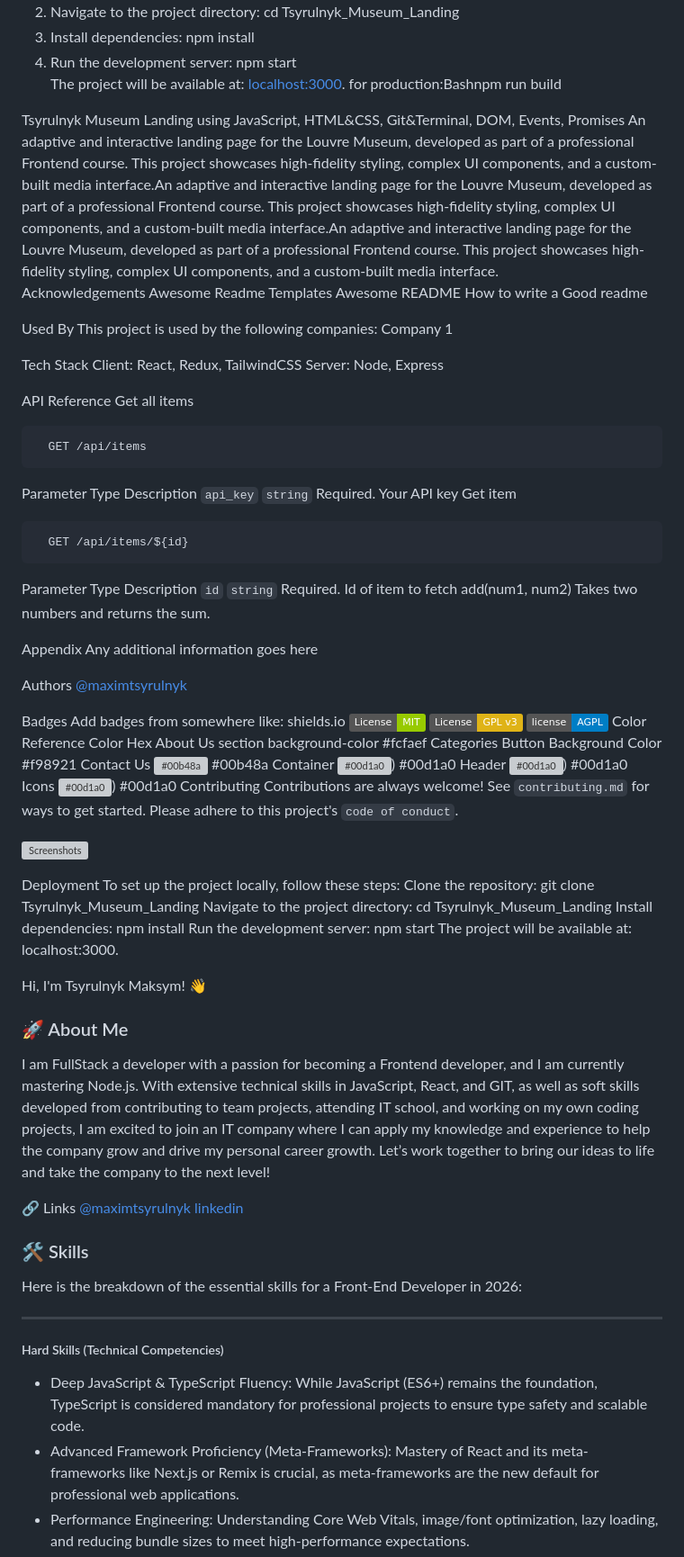
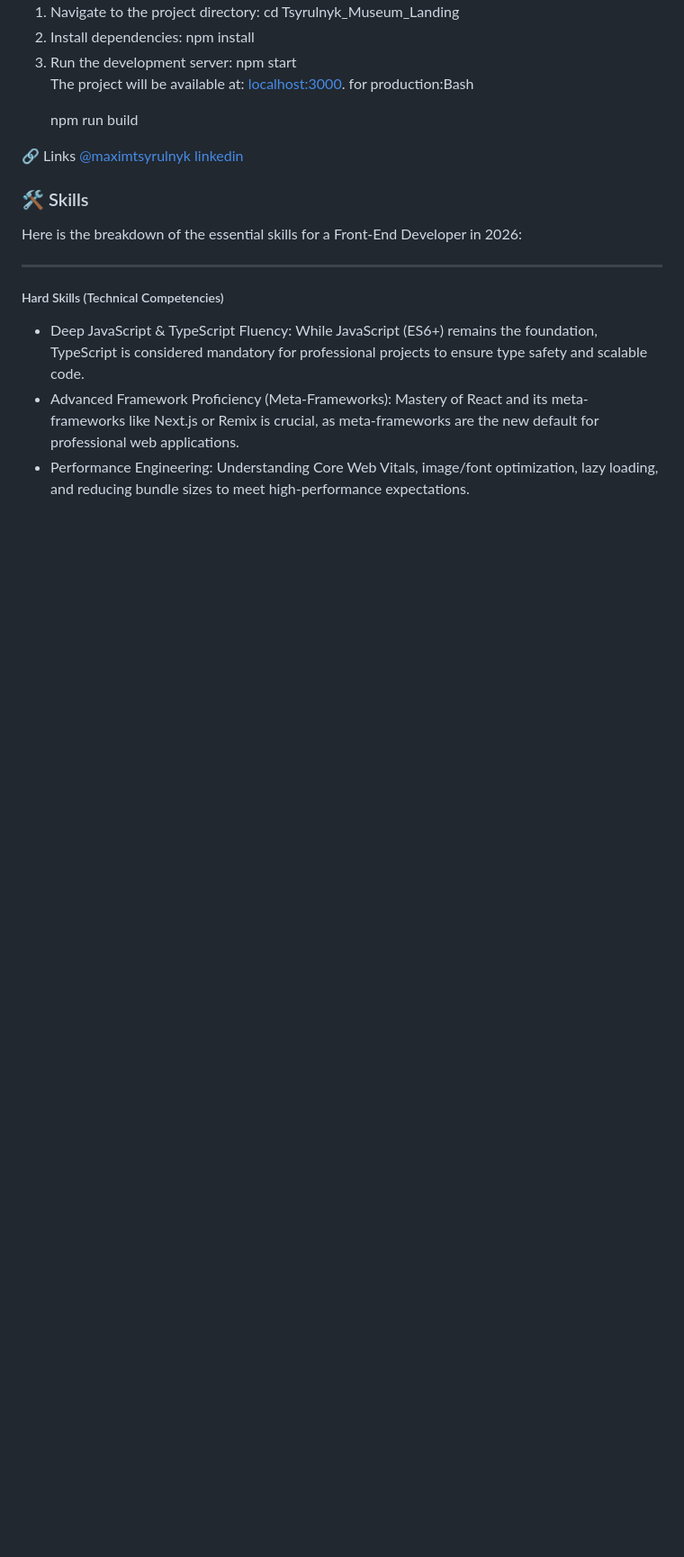
Before and after one commit to maximtsyrulnyk/Tsyrulnyk_Museum_Landing, a Markdown page: README.md, the part around one of its changes. Shown at 90% size. Drawn GitHub-style; badges without logos; blank space fills up the shorter version; grey boxes are pictures that could not be loaded.

Commit message:
upd according Last Reccommendations

````diff
--- a/README.md
+++ b/README.md
@@ -69,91 +50,10 @@ git clone [GitHub](https://maximtsyrulnyk.github.io/Tsyrulnyk_Museum_Landing/)
 
 The project will be available at:
 [localhost:3000](https://maximtsyrulnyk.github.io/Tsyrulnyk_Museum_Landing/).
- for production:Bashnpm run build
+ for production:Bash
+ <p>npm run build</p>
 
 </ol>
-Tsyrulnyk Museum Landing
-using JavaScript, HTML&CSS, Git&Terminal, DOM, Events, Promises
-An adaptive and interactive landing page for the Louvre Museum, developed as part of a professional Frontend course. This project showcases high-fidelity styling, complex UI components, and a custom-built media interface.An adaptive and interactive landing page for the Louvre Museum, developed as part of a professional Frontend course. This project showcases high-fidelity styling, complex UI components, and a custom-built media interface.An adaptive and interactive landing page for the Louvre Museum, developed as part of a professional Frontend course. This project showcases high-fidelity styling, complex UI components, and a custom-built media interface.
-
-Acknowledgements
-Awesome Readme Templates
-Awesome README
-How to write a Good readme
-
-Used By
-This project is used by the following companies:
-Company 1
-
-Tech Stack
-Client: React, Redux, TailwindCSS
-Server: Node, Express
-
-API Reference
-Get all items
-```http
-  GET /api/items
-```
-Parameter	Type	Description
-`api_key`	`string`	Required. Your API key
-Get item
-```http
-  GET /api/items/${id}
-```
-Parameter	Type	Description
-`id`	`string`	Required. Id of item to fetch
-add(num1, num2)
-Takes two numbers and returns the sum.
-
-Appendix
-Any additional information goes here
-
-Authors
-[@maximtsyrulnyk](https://github.com/maximtsyrulnyk)
-
-Badges
-Add badges from somewhere like: shields.io
-![MIT License](https://img.shields.io/badge/License-MIT-green.svg)
-![GPLv3 License](https://img.shields.io/badge/License-GPL%20v3-yellow.svg)
-![AGPL License](https://img.shields.io/badge/license-AGPL-blue.svg)
-Color Reference
-Color	Hex
-About Us section background-color	#fcfaef
-Categories Button Background Color	#f98921
-Contact Us	![#00b48a](https://dummyimage.com/10/00b48a/white?text=+) #00b48a
-Container	![#00d1a0](https://dummyimage.com/10/00d1a0/white?text=+)) #00d1a0
-Header	![#00d1a0](https://dummyimage.com/10/00d1a0/white?text=+)) #00d1a0
-Icons	![#00d1a0](https://dummyimage.com/10/00d1a0/white?text=+)) #00d1a0
-Contributing
-Contributions are always welcome!
-See `contributing.md` for ways to get started.
-Please adhere to this project's `code of conduct`.
-
-
-
-![Screenshots](https://drive.google.com/drive/folders/1zSA8x-BkAdmiH6uru4hAGlzdRwoTRLVk?usp=sharing)
-
-Deployment
-To set up the project locally, follow these steps:
-Clone the repository: git clone Tsyrulnyk_Museum_Landing
-Navigate to the project directory: cd Tsyrulnyk_Museum_Landing
-Install dependencies: npm install
-Run the development server: npm start
-The project will be available at: localhost:3000.
-
-Hi, I'm Tsyrulnyk Maksym! 👋
-
-<h3>🚀 About Me</h3>
-<p>I am FullStack a developer with a passion for becoming a
-Frontend  developer, and I am currently mastering
-Node.js. With extensive technical skills in JavaScript,
-React, and GIT, as well as soft skills developed from
-contributing to team projects, attending IT school, and
-working on my own coding projects, I am excited to join
-an IT company where I can apply my knowledge and
-experience to help the company grow and drive my
-personal career growth. Let’s work together to bring our
-ideas to life and take the company to the next level! </p>
 
 🔗 Links
 [@maximtsyrulnyk](https://github.com/maximtsyrulnyk)
````
Also changed, not shown: other parts of README.md (+4 -23 lines).
